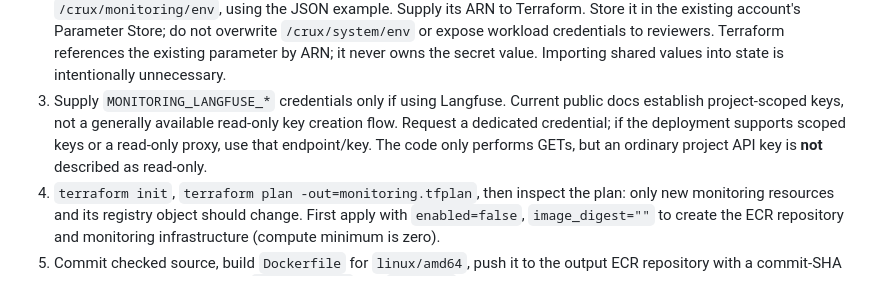
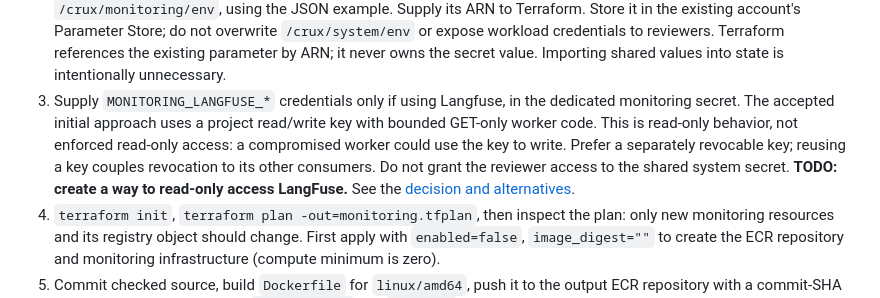
Before and after one commit to sage-princeton/crux-in-a-box, a Markdown page: src/monitoring/OPERATIONS.md, the part around the change. Drawn GitHub-style.

Commit message:
docs(monitoring): record accepted Langfuse write-access risk

```diff
--- a/src/monitoring/OPERATIONS.md
+++ b/src/monitoring/OPERATIONS.md
@@ -112,11 +112,14 @@ remote state, OIDC, and an approval environment are configured.
    do not overwrite `/crux/system/env` or expose workload credentials to reviewers.
    Terraform references the existing parameter by ARN; it never owns the secret
    value. Importing shared values into state is intentionally unnecessary.
-3. Supply `MONITORING_LANGFUSE_*` credentials only if using Langfuse. Current public
-   docs establish project-scoped keys, not a generally available read-only key
-   creation flow. Request a dedicated credential; if the deployment supports
-   scoped keys or a read-only proxy, use that endpoint/key. The code only performs
-   GETs, but an ordinary project API key is **not** described as read-only.
+3. Supply `MONITORING_LANGFUSE_*` credentials only if using Langfuse, in the
+   dedicated monitoring secret. The accepted initial approach uses a project
+   read/write key with bounded GET-only worker code. This is read-only behavior,
+   not enforced read-only access: a compromised worker could use the key to write.
+   Prefer a separately revocable key; reusing a key couples revocation to its other
+   consumers. Do not grant the reviewer access to the shared system secret.
+   **TODO: create a way to read-only access LangFuse.** See the
+   [decision and alternatives](../../docs/research/ae-211-langfuse-access-options.md).
 4. `terraform init`, `terraform plan -out=monitoring.tfplan`, then inspect the plan:
    only new monitoring resources and its registry object should change. First
    apply with `enabled=false`, `image_digest=""` to create the ECR repository and
```
Also changed, not shown: docs/research/ae-211-langfuse-access-options.md (added, +110 -0 lines).
